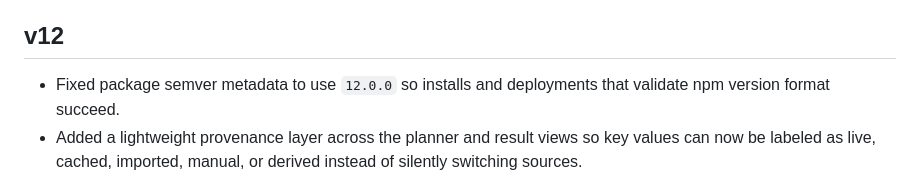
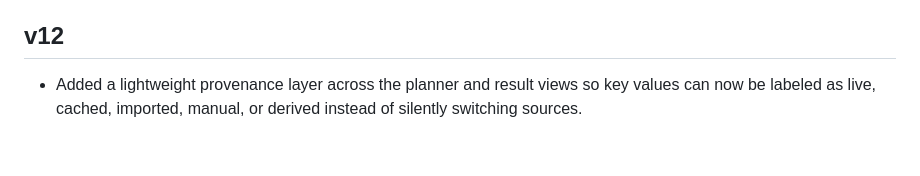
Before and after one commit to asamson23/forecast-fit, a Markdown page: CHANGELOG.md, the part around one of its changes. Drawn GitHub-style; blank space fills up the shorter version.

Commit message:
bugfixes

```diff
--- a/CHANGELOG.md
+++ b/CHANGELOG.md
@@ -947,7 +946,6 @@
 
 ## v12
 
-- Fixed package semver metadata to use `12.0.0` so installs and deployments that validate npm version format succeed.
 - Added a lightweight provenance layer across the planner and result views so key values can now be labeled as live, cached, imported, manual, or derived instead of silently switching sources.
 - Added persisted local app-state restore for planner settings, forecast-only mode, location input, cached weather snapshots, and restorable route state, including original `GPX` / `GeoJSON` route-document caching when the saved payload fits browser storage limits.
 - Added a readable diagnostics JSON export covering persistence status, weather refresh/cache state, route source and checkpoint cache details, persisted route-document details, planner-source selection state, and Strava auth/import status.
```
Also changed, not shown: other parts of CHANGELOG.md (+0 -1 lines).
